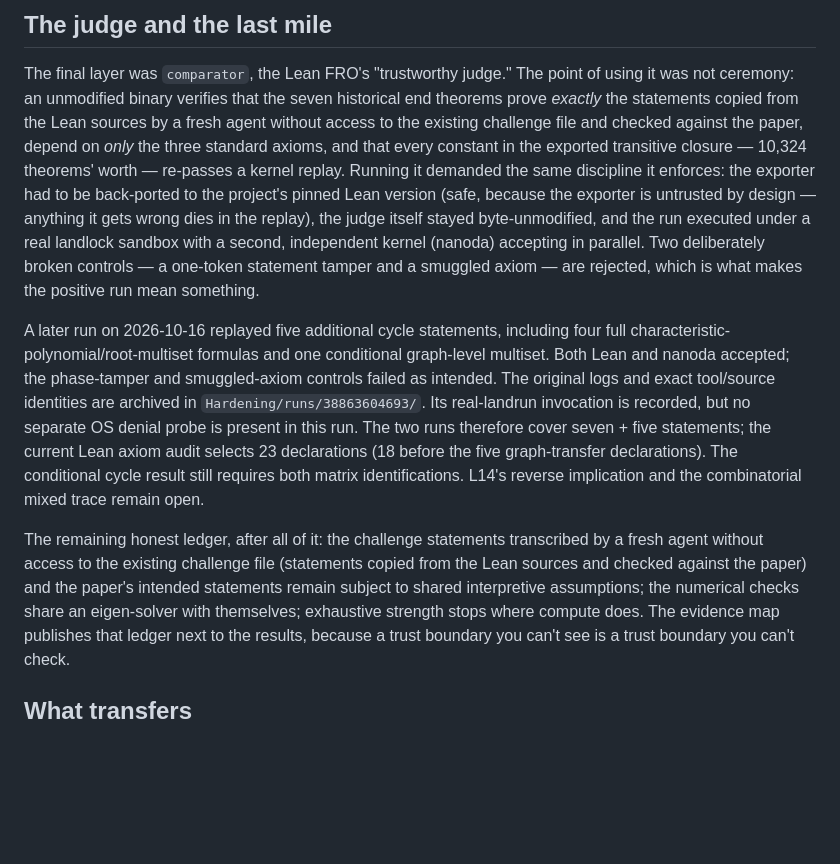
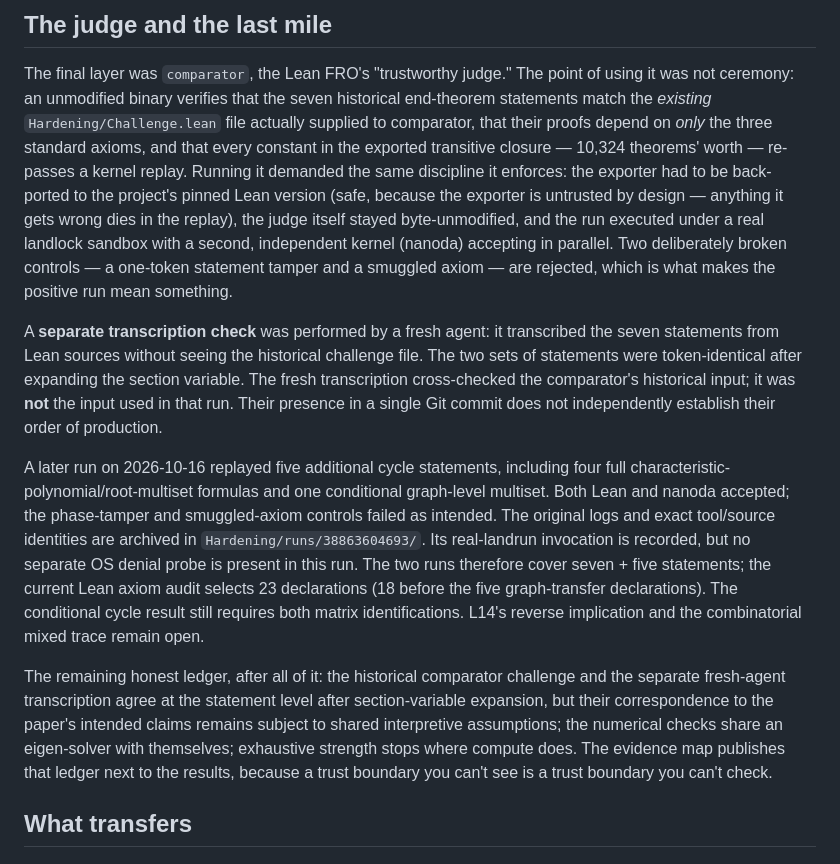
Before and after one commit to jesusvilela/connection_laplacian_lean, a Markdown page: docs/methods-note.md, the part around the change. Drawn GitHub-style; blank space fills up the shorter version.

Commit message:
Clarify comparator's historical challenge and separate fresh-agent transcription

```diff
--- a/docs/methods-note.md
+++ b/docs/methods-note.md
@@ -95,10 +95,11 @@ specification gap explicitly, and every attack left an artifact:
 
 The final layer was `comparator`, the Lean FRO's "trustworthy judge." The
 point of using it was not ceremony: an unmodified binary verifies that the
-seven historical end theorems prove *exactly* the statements copied from the Lean sources by a fresh agent without access to the existing challenge file and checked against the paper,
-depend on *only* the three standard axioms, and that every constant in the
-exported transitive closure — 10,324 theorems' worth — re-passes a kernel
-replay. Running it demanded the same discipline it enforces: the exporter
+seven historical end-theorem statements match the *existing*
+`Hardening/Challenge.lean` file actually supplied to comparator, that
+their proofs depend on *only* the three standard axioms, and that every
+constant in the exported transitive closure — 10,324 theorems' worth —
+re-passes a kernel replay. Running it demanded the same discipline it enforces: the exporter
 had to be back-ported to the project's pinned Lean version (safe, because
 the exporter is untrusted by design — anything it gets wrong dies in the
 replay), the judge itself stayed byte-unmodified, and the run executed
@@ -106,6 +107,14 @@ under a real landlock sandbox with a second, independent kernel (nanoda)
 accepting in parallel. Two deliberately broken controls — a one-token
 statement tamper and a smuggled axiom — are rejected, which is what makes
 the positive run mean something.
+
+A **separate transcription check** was performed by a fresh agent:
+it transcribed the seven statements from Lean sources without seeing
+the historical challenge file. The two sets of statements were
+token-identical after expanding the section variable. The fresh
+transcription cross-checked the comparator's historical input; it was
+**not** the input used in that run. Their presence in a single Git
+commit does not independently establish their order of production.
 
 A later run on 2026-10-16 replayed five additional cycle statements,
 including four full characteristic-polynomial/root-multiset formulas and
@@ -119,8 +128,12 @@ selects 23 declarations (18 before the five graph-transfer declarations).
 The conditional cycle result still requires both matrix identifications.
 L14's reverse implication and the combinatorial mixed trace remain open.
 
-The remaining honest ledger, after all of it: the challenge statements transcribed by a fresh agent without access to the existing challenge file (statements copied from the Lean sources and checked against the paper) and the paper's intended statements remain subject to shared interpretive assumptions; the numerical checks share an eigen-solver with
-themselves; exhaustive strength stops where compute does. The evidence map
+The remaining honest ledger, after all of it: the historical comparator
+challenge and the separate fresh-agent transcription agree at the statement
+level after section-variable expansion, but their correspondence to the
+paper's intended claims remains subject to shared interpretive assumptions;
+the numerical checks share an eigen-solver with themselves; exhaustive
+strength stops where compute does. The evidence map
 publishes that ledger next to the results, because a trust boundary you
 can't see is a trust boundary you can't check.
 
```
